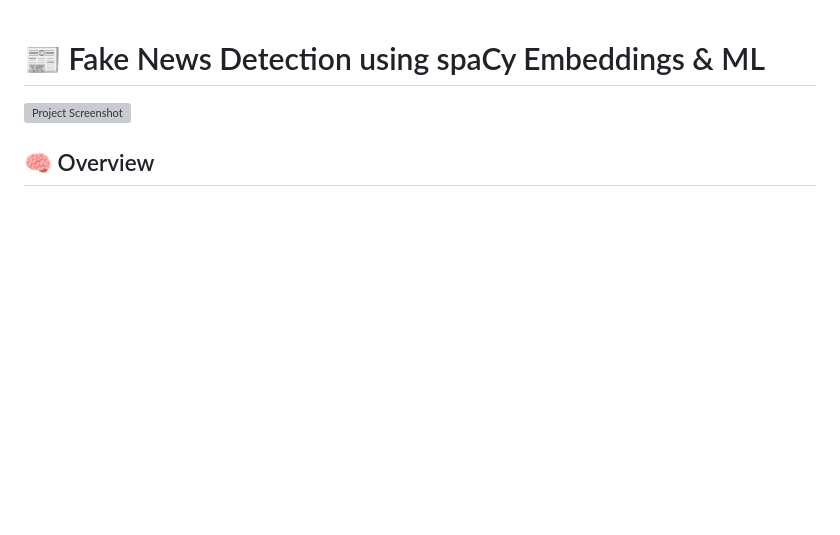
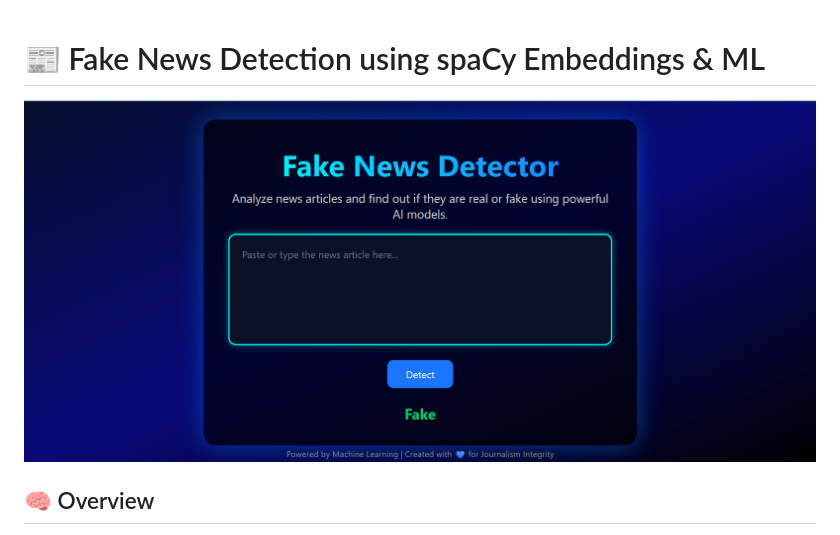
Before and after one commit to jubairt/Fake-News-Detector, a Markdown page: README.md, the part around the change. Rendered like a GitHub page; blank space fills up the shorter version; grey boxes are pictures that could not be loaded.

```diff
--- a/README.md
+++ b/README.md
@@ -1,6 +1,6 @@
 # 📰 Fake News Detection using spaCy Embeddings & ML
 
-![Project Screenshot](Web__interface.png)
+![Project Screenshot](Web_interface.png)
 
 ## 🧠 Overview
 
```
